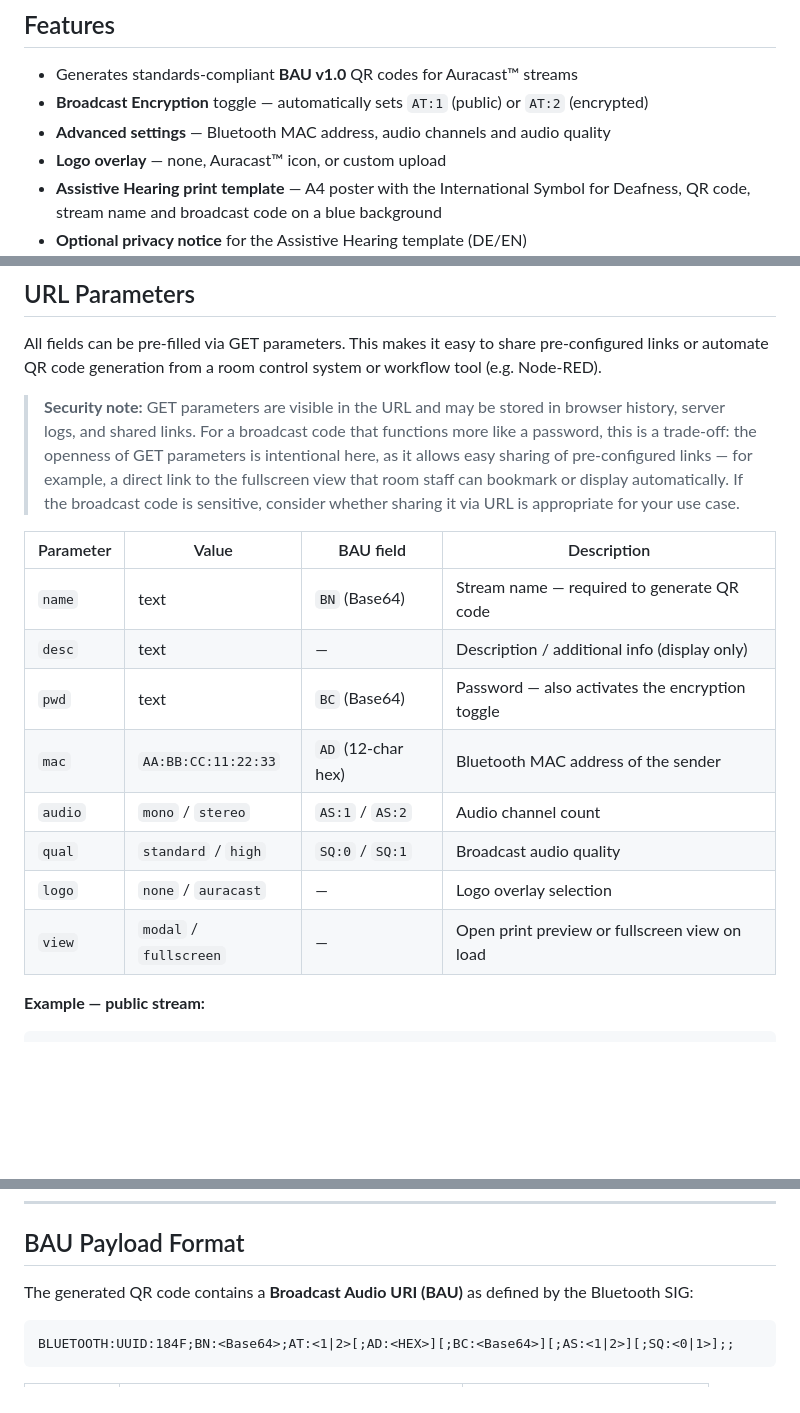
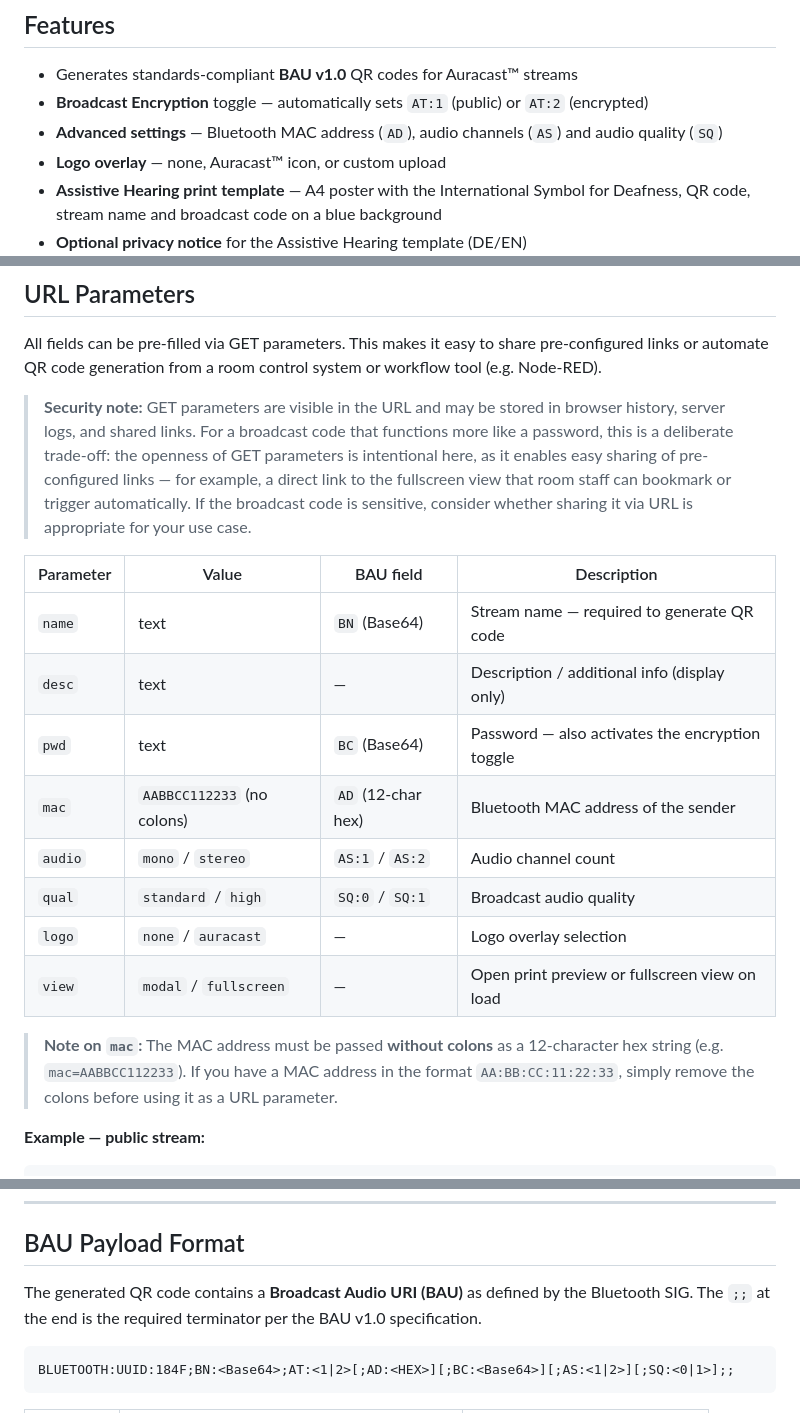
Before and after one commit to JohnnySepp/auracast-generator, a Markdown page: README.md, 3 parts joined by grey strips. GitHub-like rendering; blank space fills up the shorter version.

Commit message:
docs: update English README with fixes and clarifications
- Fix mac parameter format: consistently without colons in table
  and examples, add explanatory note
- Clarify ;; as required BAU v1.0 terminator, not a bug
- Add AD, AS, SQ BAU fields to features list
- Update copyright year to 2026
- Update privacy notice wording to match UI change

````diff
--- a/README.md
+++ b/README.md
@@ -10,7 +10,7 @@ A browser-based generator for Auracast™ Broadcast Audio URI (BAU) QR codes —
 
 - Generates standards-compliant **BAU v1.0** QR codes for Auracast™ streams
 - **Broadcast Encryption** toggle — automatically sets `AT:1` (public) or `AT:2` (encrypted)
-- **Advanced settings** — Bluetooth MAC address, audio channels and audio quality
+- **Advanced settings** — Bluetooth MAC address (`AD`), audio channels (`AS`) and audio quality (`SQ`)
 - **Logo overlay** — none, Auracast™ icon, or custom upload
 - **Assistive Hearing print template** — A4 poster with the International Symbol for Deafness, QR code, stream name and broadcast code on a blue background
 - **Optional privacy notice** for the Assistive Hearing template (DE/EN)
@@ -39,18 +39,20 @@ A browser-based generator for Auracast™ Broadcast Audio URI (BAU) QR codes —
 
 All fields can be pre-filled via GET parameters. This makes it easy to share pre-configured links or automate QR code generation from a room control system or workflow tool (e.g. Node-RED).
 
-> **Security note:** GET parameters are visible in the URL and may be stored in browser history, server logs, and shared links. For a broadcast code that functions more like a password, this is a trade-off: the openness of GET parameters is intentional here, as it allows easy sharing of pre-configured links — for example, a direct link to the fullscreen view that room staff can bookmark or display automatically. If the broadcast code is sensitive, consider whether sharing it via URL is appropriate for your use case.
+> **Security note:** GET parameters are visible in the URL and may be stored in browser history, server logs, and shared links. For a broadcast code that functions more like a password, this is a deliberate trade-off: the openness of GET parameters is intentional here, as it enables easy sharing of pre-configured links — for example, a direct link to the fullscreen view that room staff can bookmark or trigger automatically. If the broadcast code is sensitive, consider whether sharing it via URL is appropriate for your use case.
 
 | Parameter | Value | BAU field | Description |
 |---|---|---|---|
 | `name` | text | `BN` (Base64) | Stream name — required to generate QR code |
 | `desc` | text | — | Description / additional info (display only) |
 | `pwd` | text | `BC` (Base64) | Password — also activates the encryption toggle |
-| `mac` | `AA:BB:CC:11:22:33` | `AD` (12-char hex) | Bluetooth MAC address of the sender |
+| `mac` | `AABBCC112233` (no colons) | `AD` (12-char hex) | Bluetooth MAC address of the sender |
 | `audio` | `mono` / `stereo` | `AS:1` / `AS:2` | Audio channel count |
 | `qual` | `standard` / `high` | `SQ:0` / `SQ:1` | Broadcast audio quality |
 | `logo` | `none` / `auracast` | — | Logo overlay selection |
 | `view` | `modal` / `fullscreen` | — | Open print preview or fullscreen view on load |
+
+> **Note on `mac`:** The MAC address must be passed **without colons** as a 12-character hex string (e.g. `mac=AABBCC112233`). If you have a MAC address in the format `AA:BB:CC:11:22:33`, simply remove the colons before using it as a URL parameter.
 
 **Example — public stream:**
 ```
@@ -66,7 +68,7 @@ auracast-qr-generator.html?name=Conference+Room+3&pwd=Pa$$wor6&mac=AABBCC112233&
 
 ## BAU Payload Format
 
-The generated QR code contains a **Broadcast Audio URI (BAU)** as defined by the Bluetooth SIG:
+The generated QR code contains a **Broadcast Audio URI (BAU)** as defined by the Bluetooth SIG. The `;;` at the end is the required terminator per the BAU v1.0 specification.
 
 ```
 BLUETOOTH:UUID:184F;BN:<Base64>;AT:<1|2>[;AD:<HEX>][;BC:<Base64>][;AS:<1|2>][;SQ:<0|1>];;
````
Also changed, not shown: other parts of README.md (+1 -1 lines).
